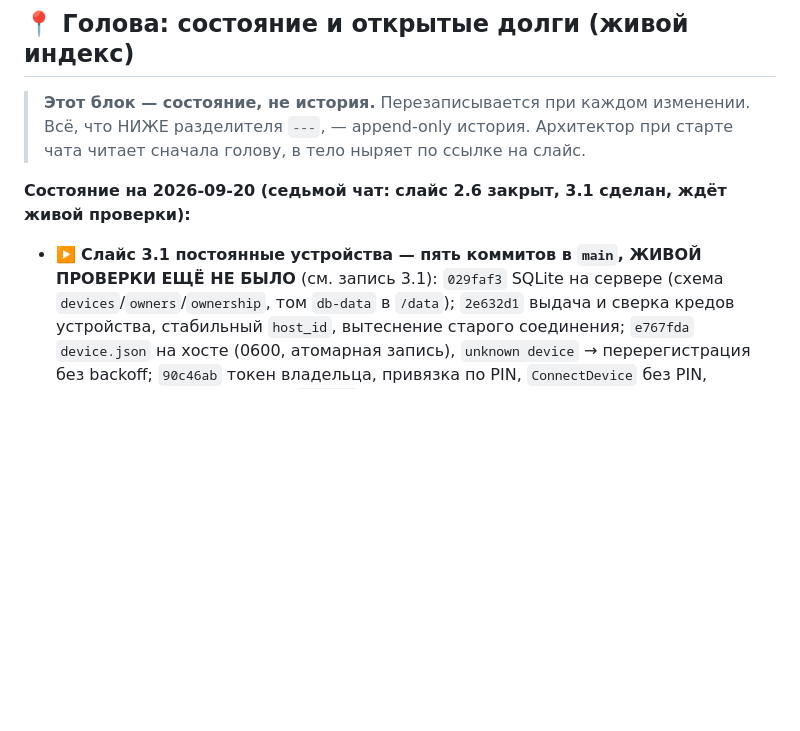
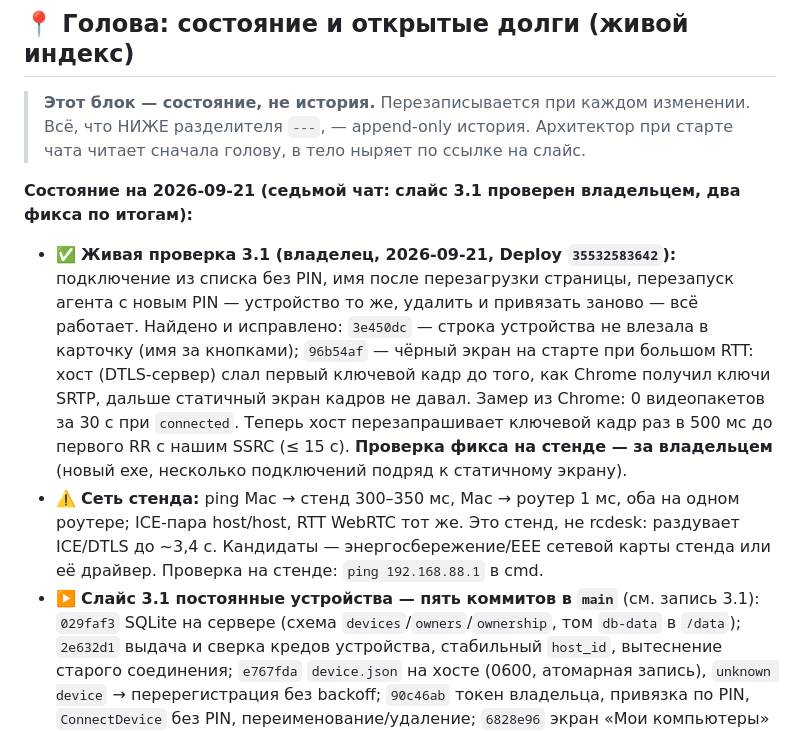
Before and after one commit to 1ax/rcdesk, a Markdown page: SLICES_LOG.md, the part around the change. Rendered like a GitHub page; blank space fills up the shorter version.

Commit message:
docs: записать живую проверку 3.1 и фиксы по её итогам
Co-Authored-By: Claude Opus 5 (1M context) <noreply@anthropic.com>
Claude-Session: https://claude.ai/code/session_01XQqh6mmj6orzFQJzLTEb7k

```diff
--- a/SLICES_LOG.md
+++ b/SLICES_LOG.md
@@ -11,8 +11,18 @@
 > Всё, что НИЖЕ разделителя `---`, — append-only история. Архитектор при старте
 > чата читает сначала голову, в тело ныряет по ссылке на слайс.
 
-**Состояние на 2026-09-20 (седьмой чат: слайс 2.6 закрыт, 3.1 сделан, ждёт живой проверки):**
-- ▶️ **Слайс 3.1 постоянные устройства — пять коммитов в `main`, ЖИВОЙ ПРОВЕРКИ ЕЩЁ НЕ БЫЛО** (см. запись 3.1):
+**Состояние на 2026-09-21 (седьмой чат: слайс 3.1 проверен владельцем, два фикса по итогам):**
+- ✅ **Живая проверка 3.1 (владелец, 2026-09-21, Deploy `35532583642`):** подключение из списка без PIN, имя после
+  перезагрузки страницы, перезапуск агента с новым PIN — устройство то же, удалить и привязать заново — всё работает.
+  Найдено и исправлено: `3e450dc` — строка устройства не влезала в карточку (имя за кнопками); `96b54af` —
+  чёрный экран на старте при большом RTT: хост (DTLS-сервер) слал первый ключевой кадр до того, как Chrome получил
+  ключи SRTP, дальше статичный экран кадров не давал. Замер из Chrome: 0 видеопакетов за 30 с при `connected`.
+  Теперь хост перезапрашивает ключевой кадр раз в 500 мс до первого RR с нашим SSRC (≤ 15 с). **Проверка фикса на
+  стенде — за владельцем** (новый exe, несколько подключений подряд к статичному экрану).
+- ⚠️ **Сеть стенда:** ping Mac → стенд 300–350 мс, Mac → роутер 1 мс, оба на одном роутере; ICE-пара host/host,
+  RTT WebRTC тот же. Это стенд, не rcdesk: раздувает ICE/DTLS до ~3,4 с. Кандидаты — энергосбережение/EEE сетевой
+  карты стенда или её драйвер. Проверка на стенде: `ping 192.168.88.1` в cmd.
+- ▶️ **Слайс 3.1 постоянные устройства — пять коммитов в `main`** (см. запись 3.1):
   `029faf3` SQLite на сервере (схема `devices`/`owners`/`ownership`, том `db-data` в `/data`); `2e632d1`
   выдача и сверка кредов устройства, стабильный `host_id`, вытеснение старого соединения; `e767fda`
   `device.json` на хосте (0600, атомарная запись), `unknown device` → перерегистрация без backoff;
```
